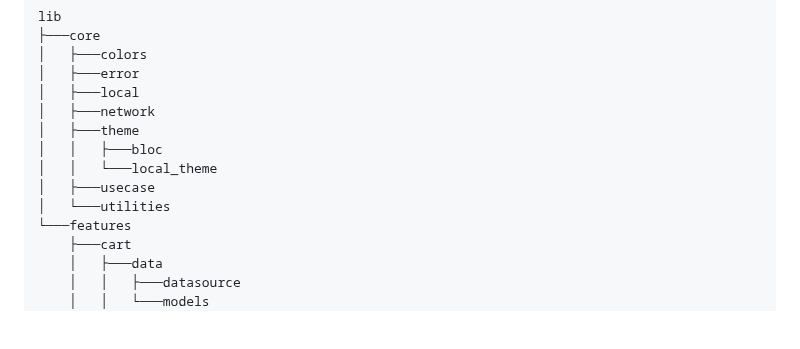
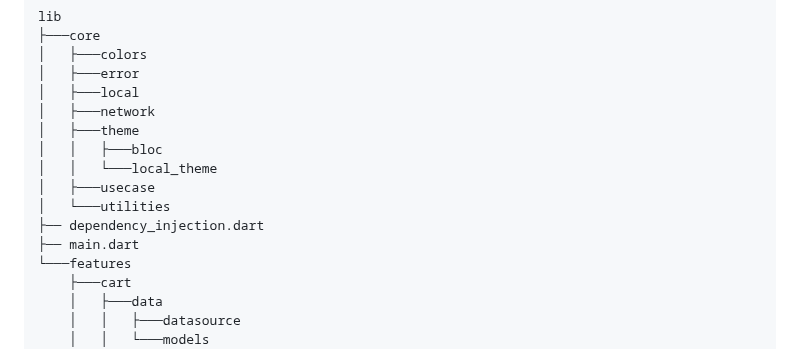
Before and after one commit to Mahmoudagha01/ShoPack-App-With-Clean-Architecture, a Markdown page: README.md, the part around the change. Rendered like a GitHub page; blank space fills up the shorter version.

```diff
--- a/README.md
+++ b/README.md
@@ -62,6 +62,8 @@ lib
 │   │   └───local_theme
 │   ├───usecase
 │   └───utilities
+├── dependency_injection.dart
+├── main.dart
 └───features
     ├───cart
     │   ├───data
```
